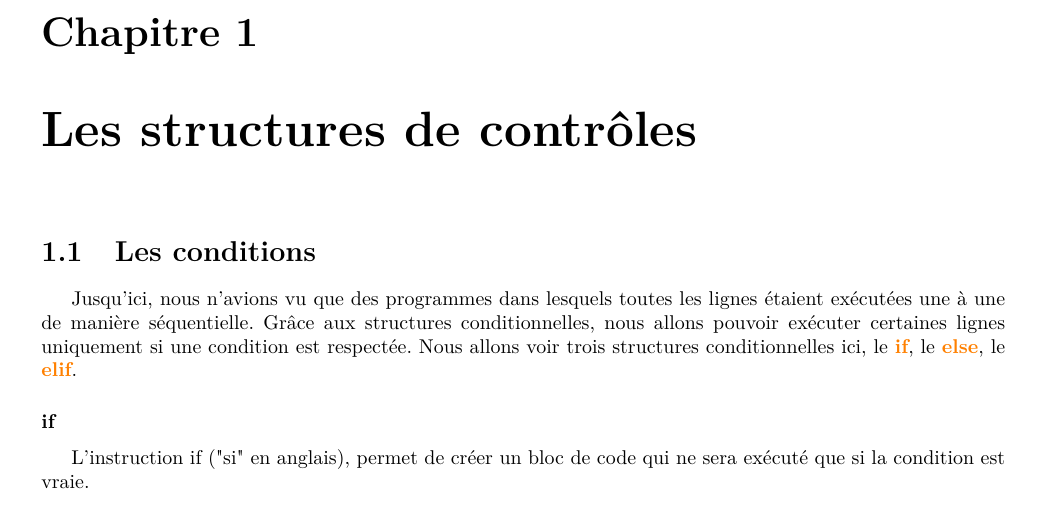
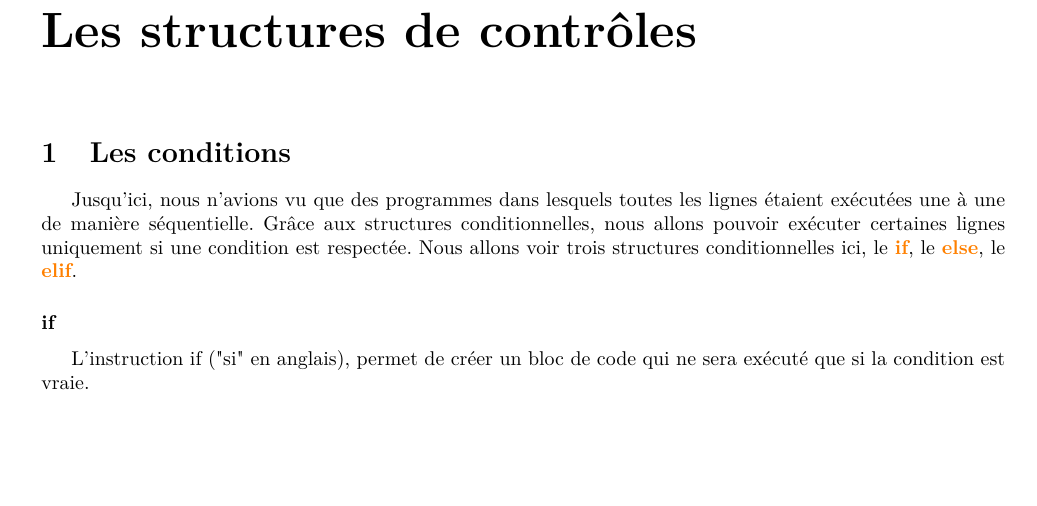
Before and after one commit to babash/Babash-NSI-SNT, a LaTeX thesis (nsi-premiere/fichiers/python-cours-premiere/source/main-c-cond.tex, which reads nsi-premiere/fichiers/python-cours-premiere/source/chap-c-cond.tex): part of page 1 of 4, cut at the place of the change, the shorter picture padded with empty space. Compiled offline with pdfLaTeX.

Commit message:
[T136][atelier] Cours Python « Les conditions » : PDF sans numéro de chapitre
« Chapitre 1 » retiré ; la section 1.1 devient 1 ; 4 pages, texte identique au numéro près.

Co-Authored-By: Claude Opus 5.5 <noreply@anthropic.com>
Claude-Session: https://claude.ai/code/session_019Pv5zUTCcy8RuVs3PaWQzs

```diff
--- a/nsi-premiere/fichiers/python-cours-premiere/source/chap-c-cond.tex
+++ b/nsi-premiere/fichiers/python-cours-premiere/source/chap-c-cond.tex
@@ -1,5 +1,7 @@
-\setcounter{chapter}{0}
+% Titre sans numéro de chapitre, à la même place
+\renewcommand{\chaptername}{\phantom{Chapitre}}\renewcommand{\thechapter}{}
 \chapter{Les structures de contrôles}
+\renewcommand{\thesection}{\arabic{section}}
 \section{Les conditions}
 Jusqu'ici, nous n'avions vu que des programmes dans lesquels toutes les lignes étaient exécutées une à une de manière séquentielle.
 Grâce aux structures conditionnelles, nous allons pouvoir exécuter certaines lignes uniquement si une condition est respectée.
```
Also changed, not shown: nsi-premiere/fichiers/python-cours-premiere/cours-conditions.pdf.
